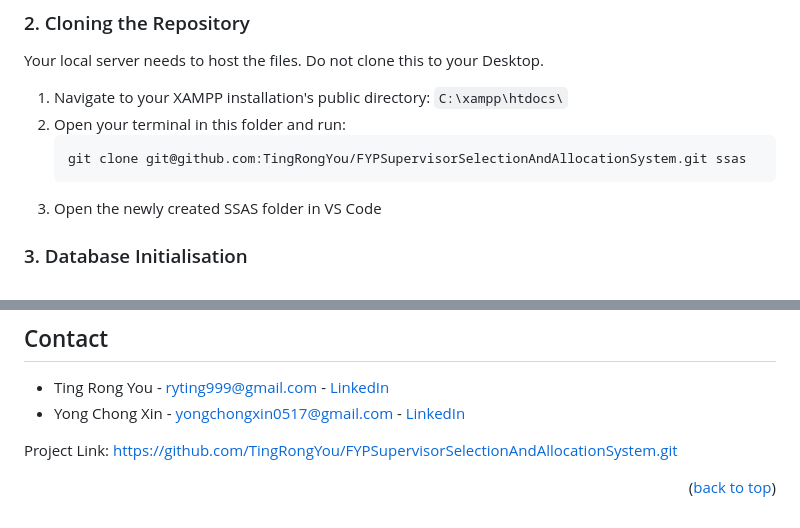
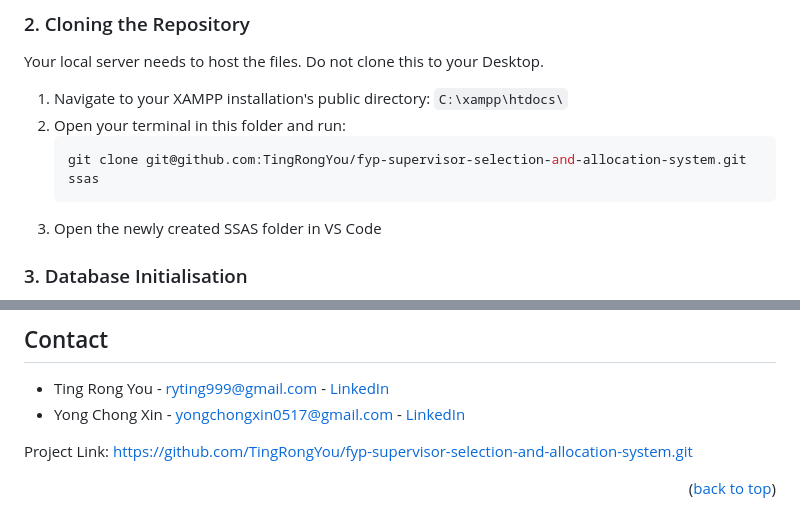
Before and after one commit to TingRongYou/FYPSupervisorSelectionAndAllocationSystem, a Markdown page: README.md, 2 parts joined by grey strips. GitHub-like rendering.

Commit message:
docs: change repo link style

````diff
--- a/README.md
+++ b/README.md
@@ -118,7 +118,7 @@ Your local server needs to host the files. Do not clone this to your Desktop.
 1. Navigate to your XAMPP installation's public directory: `C:\xampp\htdocs\`
 2. Open your terminal in this folder and run:
    ```bash
-   git clone git@github.com:TingRongYou/FYPSupervisorSelectionAndAllocationSystem.git ssas
+   git clone git@github.com:TingRongYou/fyp-supervisor-selection-and-allocation-system.git ssas
    ```
 3. Open the newly created SSAS folder in VS Code
 
@@ -307,6 +307,6 @@ This repository contains an academic Final Year Project (FYP) developed by under
 * Ting Rong You - [ryting999@gmail.com](ryting999@gmail.com) - [LinkedIn](https://linkedin.com/in/ting-rong-you-945aab3b6)
 * Yong Chong Xin - [yongchongxin0517@gmail.com](yongchongxin0517@gmail.com) - [LinkedIn](https://www.linkedin.com/in/yong-chong-xin-55aab13b6/)
 
-Project Link: https://github.com/TingRongYou/FYPSupervisorSelectionAndAllocationSystem.git
+Project Link: https://github.com/TingRongYou/fyp-supervisor-selection-and-allocation-system.git
 
 <p align="right">(<a href="#readme-top">back to top</a>)</p>
````
Also changed, not shown: other parts of README.md (+6 -6 lines).
